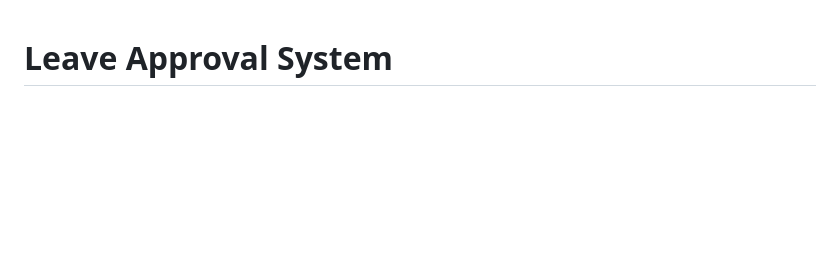
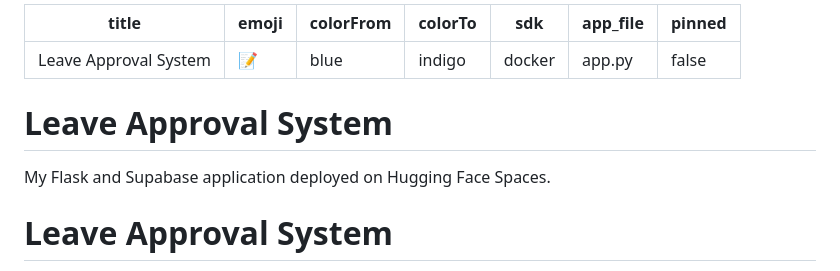
Before and after one commit to Noor-Ul-Ain16/Leave-Approval-System, a Markdown page: README.md, the part around the change. Rendered like a GitHub page; blank space fills up the shorter version.

Commit message:
Add Hugging Face Space metadata to README

```diff
--- a/README.md
+++ b/README.md
@@ -1,3 +1,16 @@
+---
+title: Leave Approval System
+emoji: 📝
+colorFrom: blue
+colorTo: indigo
+sdk: docker
+app_file: app.py
+pinned: false
+---
+
+# Leave Approval System
+My Flask and Supabase application deployed on Hugging Face Spaces.
+
 # Leave Approval System
 
 A full-stack web-based Leave Approval System built with Flask. The application streamlines the process of leave requests within an organization by enabling employees to submit requests and administrators to review, approve, or reject them efficiently.
```
